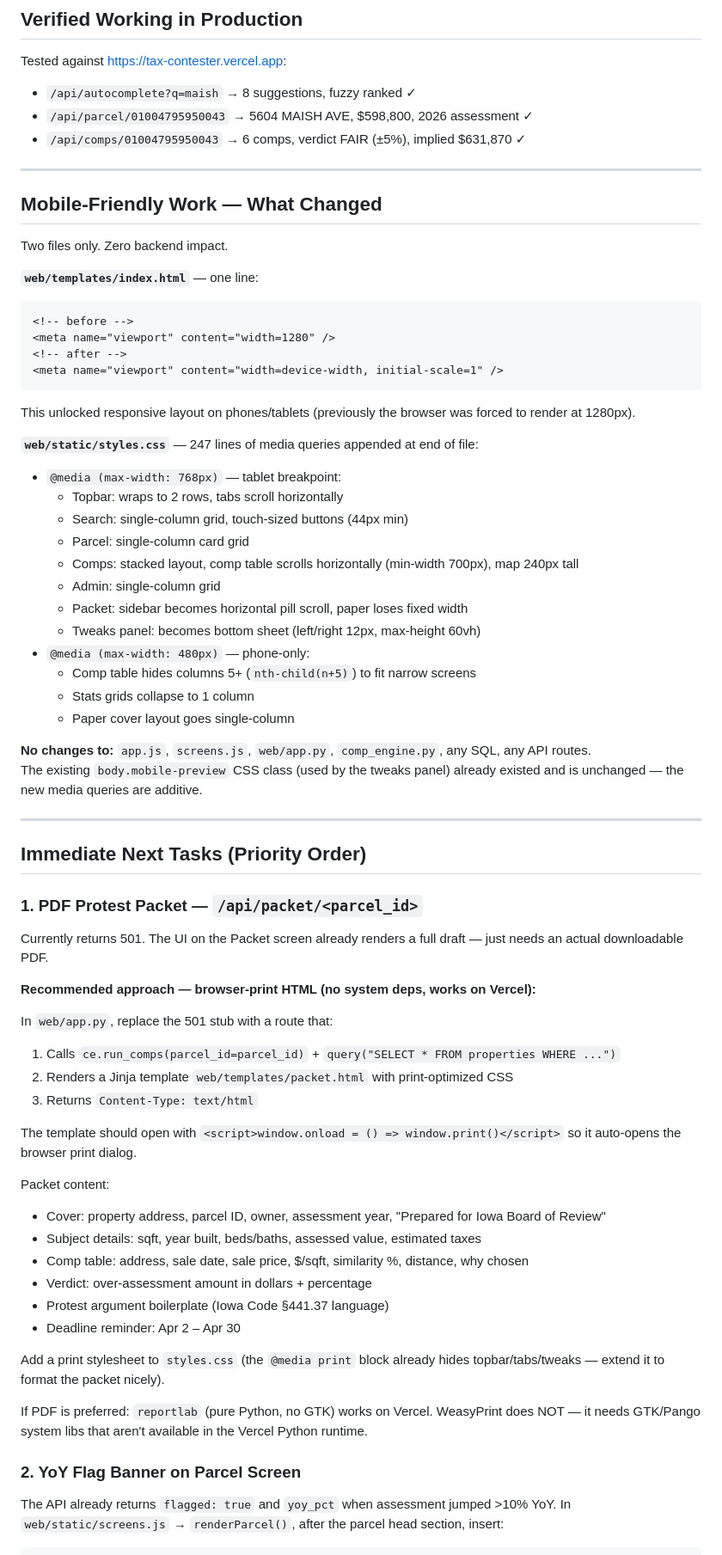
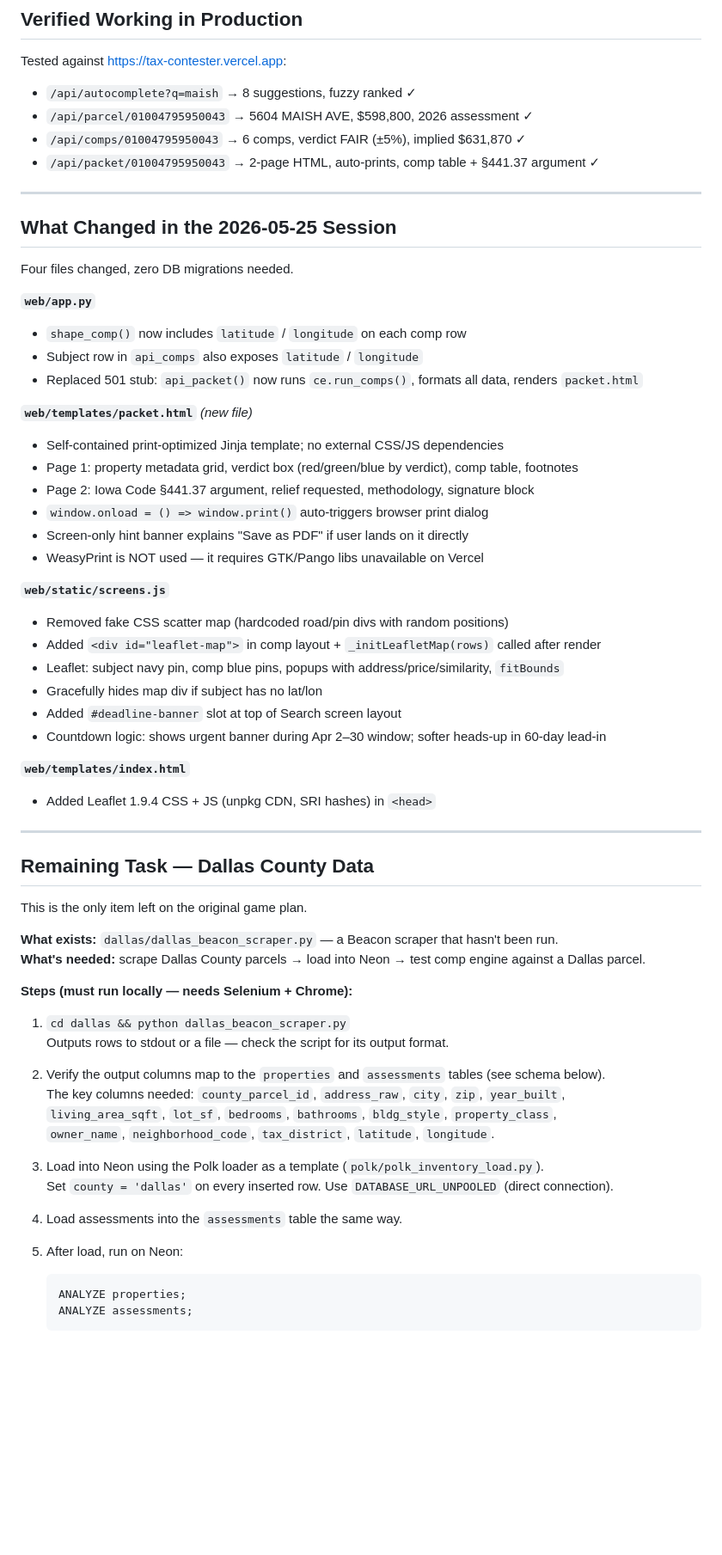
Before and after one commit to amcgrean/tax-contester, a Markdown page: HANDOFF.md, the part around one of its changes. Shown at 86% size. Rendered like a GitHub page; blank space fills up the shorter version.

````diff
--- a/HANDOFF.md
+++ b/HANDOFF.md
@@ -29,68 +32,65 @@ Tested against https://tax-contester.vercel.app:
 - `/api/autocomplete?q=maish` → 8 suggestions, fuzzy ranked ✓
 - `/api/parcel/01004795950043` → 5604 MAISH AVE, $598,800, 2026 assessment ✓
 - `/api/comps/01004795950043` → 6 comps, verdict FAIR (±5%), implied $631,870 ✓
+- `/api/packet/01004795950043` → 2-page HTML, auto-prints, comp table + §441.37 argument ✓
 
 ---
 
-## Mobile-Friendly Work — What Changed
+## What Changed in the 2026-05-25 Session
 
-Two files only. Zero backend impact.
+Four files changed, zero DB migrations needed.
 
-**`web/templates/index.html`** — one line:
-```html
-<!-- before -->
-<meta name="viewport" content="width=1280" />
-<!-- after -->
-<meta name="viewport" content="width=device-width, initial-scale=1" />
-```
-This unlocked responsive layout on phones/tablets (previously the browser was forced to render at 1280px).
+**`web/app.py`**
+- `shape_comp()` now includes `latitude` / `longitude` on each comp row
+- Subject row in `api_comps` also exposes `latitude` / `longitude`
+- Replaced 501 stub: `api_packet()` now runs `ce.run_comps()`, formats all data, renders `packet.html`
 
-**`web/static/styles.css`** — 247 lines of media queries appended at end of file:
-- `@media (max-width: 768px)` — tablet breakpoint:
-  - Topbar: wraps to 2 rows, tabs scroll horizontally
-  - Search: single-column grid, touch-sized buttons (44px min)
-  - Parcel: single-column card grid
-  - Comps: stacked layout, comp table scrolls horizontally (min-width 700px), map 240px tall
-  - Admin: single-column grid
-  - Packet: sidebar becomes horizontal pill scroll, paper loses fixed width
-  - Tweaks panel: becomes bottom sheet (left/right 12px, max-height 60vh)
-- `@media (max-width: 480px)` — phone-only:
-  - Comp table hides columns 5+ (`nth-child(n+5)`) to fit narrow screens
-  - Stats grids collapse to 1 column
-  - Paper cover layout goes single-column
+**`web/templates/packet.html`** _(new file)_
+- Self-contained print-optimized Jinja template; no external CSS/JS dependencies
+- Page 1: property metadata grid, verdict box (red/green/blue by verdict), comp table, footnotes
+- Page 2: Iowa Code §441.37 argument, relief requested, methodology, signature block
+- `window.onload = () => window.print()` auto-triggers browser print dialog
+- Screen-only hint banner explains "Save as PDF" if user lands on it directly
+- WeasyPrint is NOT used — it requires GTK/Pango libs unavailable on Vercel
 
-**No changes to:** `app.js`, `screens.js`, `web/app.py`, `comp_engine.py`, any SQL, any API routes.
-The existing `body.mobile-preview` CSS class (used by the tweaks panel) already existed and is unchanged — the new media queries are additive.
+**`web/static/screens.js`**
+- Removed fake CSS scatter map (hardcoded road/pin divs with random positions)
+- Added `<div id="leaflet-map">` in comp layout + `_initLeafletMap(rows)` called after render
+- Leaflet: subject navy pin, comp blue pins, popups with address/price/similarity, `fitBounds`
+- Gracefully hides map div if subject has no lat/lon
+- Added `#deadline-banner` slot at top of Search screen layout
+- Countdown logic: shows urgent banner during Apr 2–30 window; softer heads-up in 60-day lead-in
+
+**`web/templates/index.html`**
+- Added Leaflet 1.9.4 CSS + JS (unpkg CDN, SRI hashes) in `<head>`
 
 ---
 
-## Immediate Next Tasks (Priority Order)
+## Remaining Task — Dallas County Data
 
-### 1. PDF Protest Packet — `/api/packet/<parcel_id>`
-Currently returns 501. The UI on the Packet screen already renders a full draft — just needs an actual downloadable PDF.
+This is the only item left on the original game plan.
 
-**Recommended approach — browser-print HTML (no system deps, works on Vercel):**
+**What exists:** `dallas/dallas_beacon_scraper.py` — a Beacon scraper that hasn't been run.
+**What's needed:** scrape Dallas County parcels → load into Neon → test comp engine against a Dallas parcel.
 
-In `web/app.py`, replace the 501 stub with a route that:
-1. Calls `ce.run_comps(parcel_id=parcel_id)` + `query("SELECT * FROM properties WHERE ...")`
-2. Renders a Jinja template `web/templates/packet.html` with print-optimized CSS
-3. Returns `Content-Type: text/html`
+**Steps (must run locally — needs Selenium + Chrome):**
 
-The template should open with `<script>window.onload = () => window.print()</script>` so it auto-opens the browser print dialog.
+1. `cd dallas && python dallas_beacon_scraper.py`
+   Outputs rows to stdout or a file — check the script for its output format.
 
-Packet content:
-- Cover: property address, parcel ID, owner, assessment year, "Prepared for Iowa Board of Review"
-- Subject details: sqft, year built, beds/baths, assessed value, estimated taxes
-- Comp table: address, sale date, sale price, $/sqft, similarity %, distance, why chosen
-- Verdict: over-assessment amount in dollars + percentage
-- Protest argument boilerplate (Iowa Code §441.37 language)
-- Deadline reminder: Apr 2 – Apr 30
+2. Verify the output columns map to the `properties` and `assessments` tables (see schema below).
+   The key columns needed: `county_parcel_id`, `address_raw`, `city`, `zip`, `year_built`,
+   `living_area_sqft`, `lot_sf`, `bedrooms`, `bathrooms`, `bldg_style`, `property_class`,
+   `owner_name`, `neighborhood_code`, `tax_district`, `latitude`, `longitude`.
 
-Add a print stylesheet to `styles.css` (the `@media print` block already hides topbar/tabs/tweaks — extend it to format the packet nicely).
+3. Load into Neon using the Polk loader as a template (`polk/polk_inventory_load.py`).
+   Set `county = 'dallas'` on every inserted row. Use `DATABASE_URL_UNPOOLED` (direct connection).
 
-If PDF is preferred: `reportlab` (pure Python, no GTK) works on Vercel. WeasyPrint does NOT — it needs GTK/Pango system libs that aren't available in the Vercel Python runtime.
+4. Load assessments into the `assessments` table the same way.
 
-### 2. YoY Flag Banner on Parcel Screen
-The API already returns `flagged: true` and `yoy_pct` when assessment jumped >10% YoY.
-In `web/static/screens.js` → `renderParcel()`, after the parcel head section, insert:
+5. After load, run on Neon:
+   ```sql
+   ANALYZE properties;
+   ANALYZE assessments;
+   ```
 
````
Also changed, not shown: other parts of HANDOFF.md (+33 -79 lines), AGENTS.md (+16 -4 lines).
